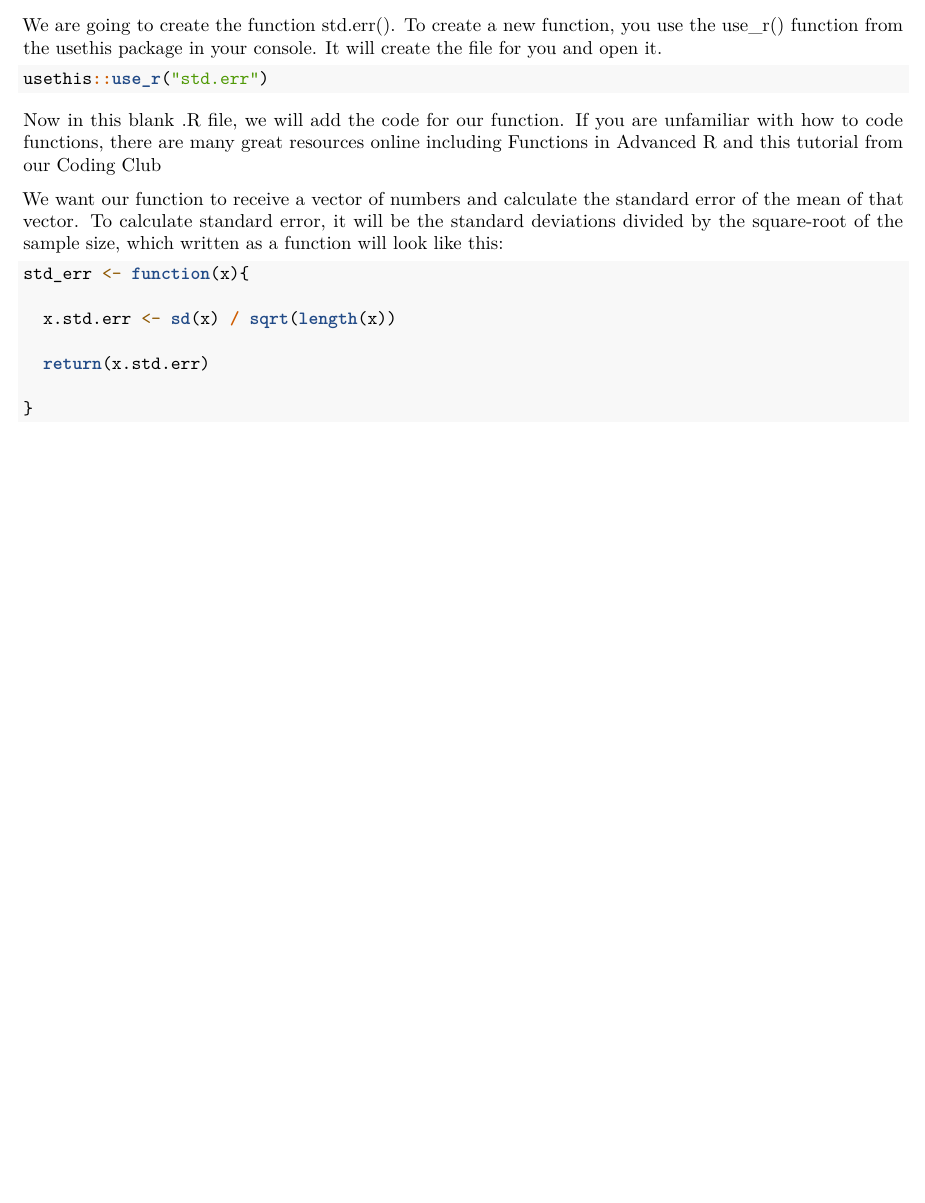
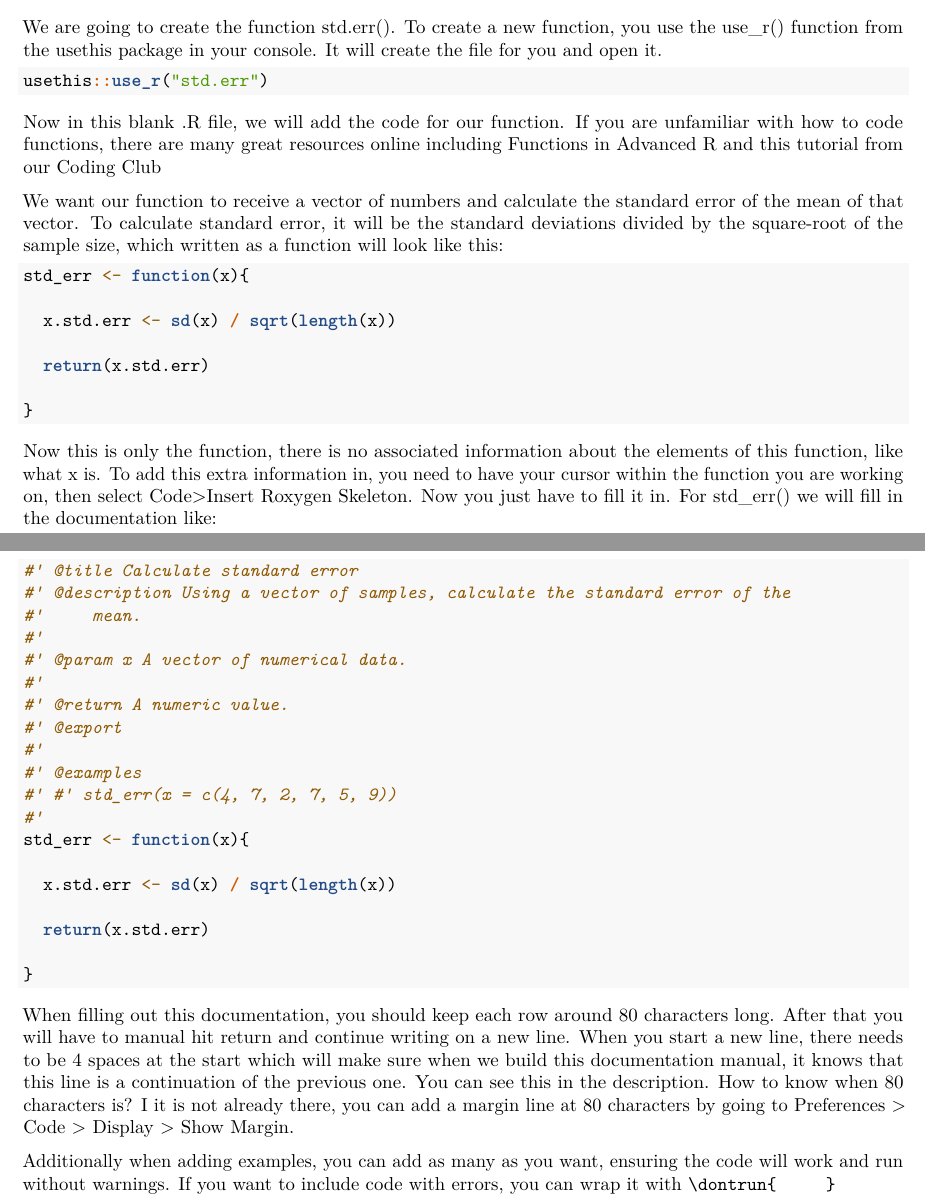
Before and after one commit to DominiqueMaucieri/standarderror, an R Markdown document (docs/R_Package_Creation.Rmd): part of page 3 of 3 before the commit and two parts of pages 3 and 4 of 4 after it, the two joined at a grey line, cut so that both start at the same text, the shorter picture padded with empty space. Rendered offline with R 4.5, knitr and Pandoc, then LaTeX, with nearby package versions.

Commit message:
adding documentation to std_err()

````diff
--- a/docs/R_Package_Creation.Rmd
+++ b/docs/R_Package_Creation.Rmd
@@ -165,3 +165,33 @@ std_err <- function(x){
 }
 
 ```
+
+Now this is only the function, there is no associated information about the elements of this function, like what x is. To add this extra information in, you need to have your cursor within the function you are working on, then select Code>Insert Roxygen Skeleton. Now you just have to fill it in. For std_err() we will fill in the documentation like:
+
+```{r roxygen skeleton, eval = FALSE}
+
+#' @title Calculate standard error
+#' @description Using a vector of samples, calculate the standard error of the
+#'     mean.
+#'
+#' @param x A vector of numerical data.
+#'
+#' @return A numeric value.
+#' @export
+#'
+#' @examples
+#' #' std_err(x = c(4, 7, 2, 7, 5, 9))
+#'
+std_err <- function(x){
+
+  x.std.err <- sd(x) / sqrt(length(x))
+
+  return(x.std.err)
+
+}
+
+```
+
+When filling out this documentation, you should keep each row around 80 characters long. After that you will have to manual hit return and continue writing on a new line. When you start a new line, there needs to be 4 spaces at the start which will make sure when we build this documentation manual, it knows that this line is a continuation of the previous one. You can see this in the description. How to know when 80 characters is? I it is not already there, you can add a margin line at 80 characters by going to Preferences > Code > Display > Show Margin.
+
+Additionally when adding examples, you can add as many as you want, ensuring the code will work and run without warnings. If you want to include code with errors, you can wrap it with `\dontrun{     }`
````
Also changed, not shown: R/std_err.R (+2 -0 lines).
